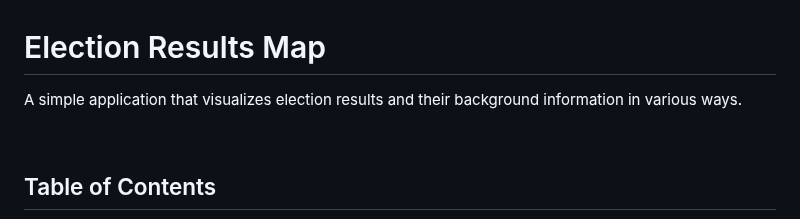
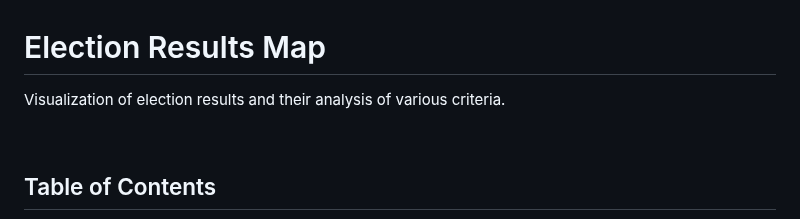
Before and after one commit to stolsky/election-results-map, a Markdown page: README.md, the part around the change. Drawn GitHub-style.

```diff
--- a/README.md
+++ b/README.md
@@ -1,6 +1,6 @@
 # Election Results Map
 
-A simple application that visualizes election results and their background information in various ways.
+Visualization of election results and their analysis of various criteria.
 
 <br />
 
```
